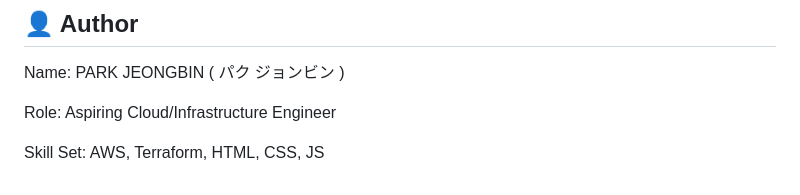
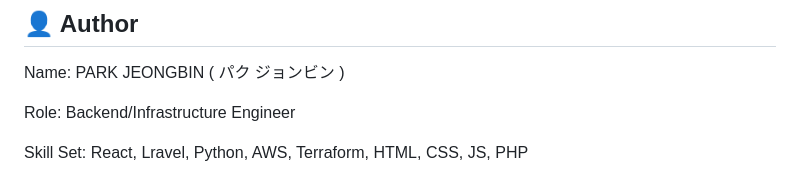
Before and after one commit to gunchou02/Otenki-Meshi, a Markdown page: README.md, the part around the change. Drawn GitHub-style.

Commit message:
Update author role and skill set in README

```diff
--- a/README.md
+++ b/README.md
@@ -140,6 +140,6 @@ AWSマネジメントコンソールでの手動構築によるヒューマン
 
 Name: PARK JEONGBIN ( パク ジョンビン )
 
-Role: Aspiring Cloud/Infrastructure Engineer
+Role: Backend/Infrastructure Engineer
 
-Skill Set: AWS, Terraform, HTML, CSS, JS
+Skill Set: React, Lravel, Python, AWS, Terraform, HTML, CSS, JS, PHP
```
